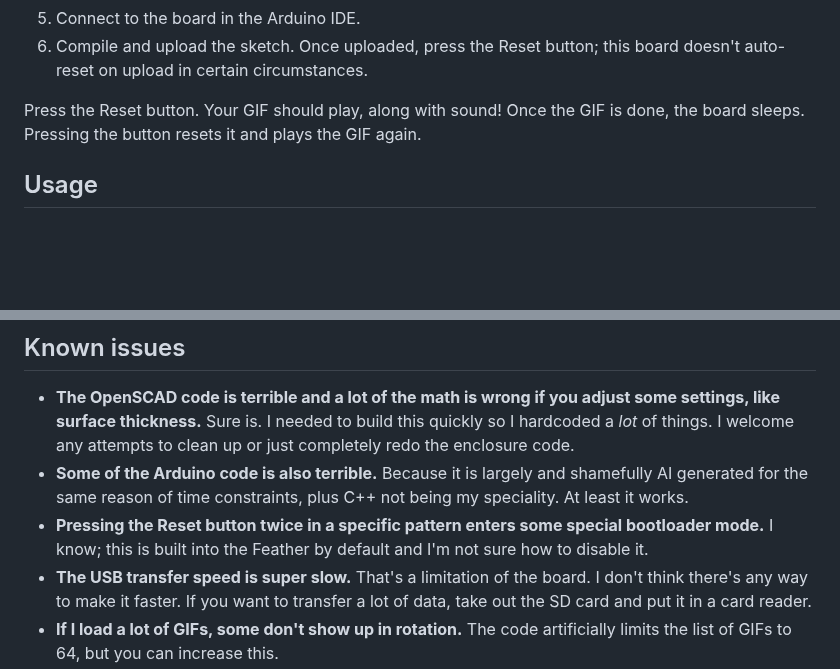
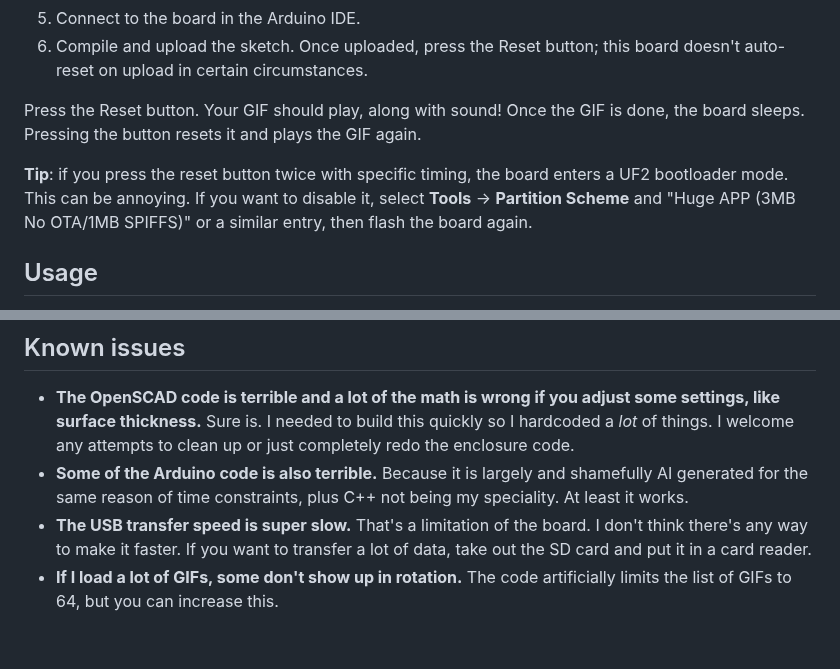
Before and after one commit to skjdghsdjgsdj/noisy-gif-player, a Markdown page: README.md, 2 parts joined by grey strips. Drawn GitHub-style; blank space fills up the shorter version.

Commit message:
Docs to disable UF2 bootloader

```diff
--- a/README.md
+++ b/README.md
@@ -133,6 +133,8 @@ These instructions assume you have basic experience with the Arduino IDE.
 
 Press the Reset button. Your GIF should play, along with sound! Once the GIF is done, the board sleeps. Pressing the button resets it and plays the GIF again.
 
+**Tip**: if you press the reset button twice with specific timing, the board enters a UF2 bootloader mode. This can be annoying. If you want to disable it, select **Tools** → **Partition Scheme** and "Huge APP (3MB No OTA/1MB SPIFFS)" or a similar entry, then flash the board again.
+
 ## Usage
 
 The physical 3D printed button presses the Reset button on the Feather. This will do one of several things:
@@ -177,7 +179,6 @@ Once you're done managing the files, eject the drive from your computer, then pr
 
 * **The OpenSCAD code is terrible and a lot of the math is wrong if you adjust some settings, like surface thickness.** Sure is. I needed to build this quickly so I hardcoded a _lot_ of things. I welcome any attempts to clean up or just completely redo the enclosure code.
 * **Some of the Arduino code is also terrible.** Because it is largely and shamefully AI generated for the same reason of time constraints, plus C++ not being my speciality. At least it works.
-* **Pressing the Reset button twice in a specific pattern enters some special bootloader mode.** I know; this is built into the Feather by default and I'm not sure how to disable it.
 * **The USB transfer speed is super slow.** That's a limitation of the board. I don't think there's any way to make it faster. If you want to transfer a lot of data, take out the SD card and put it in a card reader.
 * **If I load a lot of GIFs, some don't show up in rotation.** The code artificially limits the list of GIFs to 64, but you can increase this.
 * **There's no low battery warning.** Yes I should add that. There's an onboard I2C battery monitor that should work for this purpose; I just haven't programmed that in yet.
```
